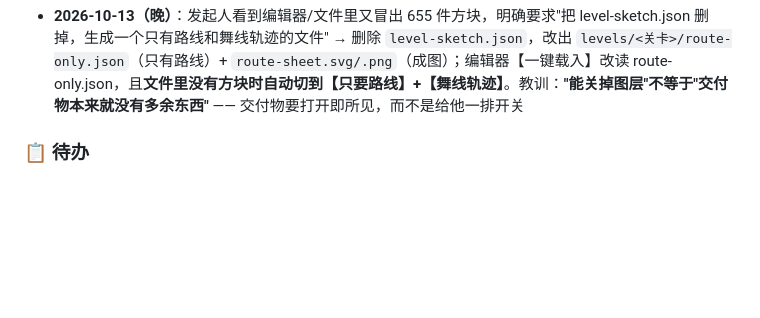
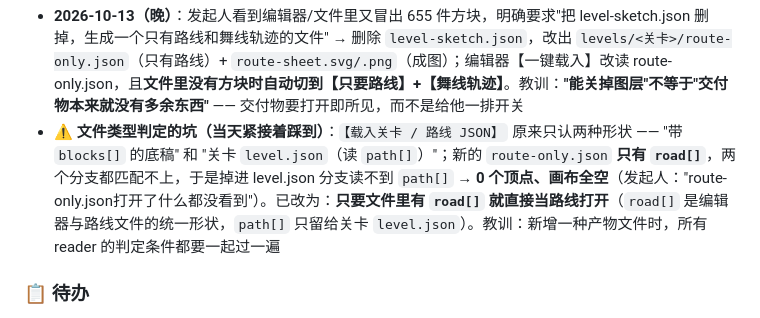
Before and after one commit to Algfz/DLnotebook, a Markdown page: AGENT.md, the part around the change. Rendered like a GitHub page; blank space fills up the shorter version.

Commit message:
docs(AGENT): 记下 route-only.json 载入出 0 顶点的判定坑（新产物要过一遍所有 reader）

```diff
--- a/AGENT.md
+++ b/AGENT.md
@@ -632,6 +632,7 @@ node tools/render-demo.js --level "Breeze" --start 100 --end 105   # 只抽一
 - [x] **关卡底稿搬出 `out/`**（发起人问"为什么放在 out 文件夹下"后定的）：`out/` 是 gitignore 的产物堆料场
   （6 万多个文件 / 6.3 GB），要人手动打开的文件不该放那儿 → 放进关卡目录，跟关卡同名同目录、纳入 git（删关时一起走，不留孤儿）。提交 `b9c50ed`
 - **2026-10-13（晚）**：发起人看到编辑器/文件里又冒出 655 件方块，明确要求"把 level-sketch.json 删掉，生成一个只有路线和舞线轨迹的文件" → 删除 `level-sketch.json`，改出 `levels/<关卡>/route-only.json`（只有路线）+ `route-sheet.svg/.png`（成图）；编辑器【一键载入】改读 route-only.json，且**文件里没有方块时自动切到【只要路线】+【舞线轨迹】**。教训：**"能关掉图层"不等于"交付物本来就没有多余东西"** —— 交付物要打开即所见，而不是给他一排开关
+- ⚠️ **文件类型判定的坑（当天紧接着踩到）**：`【载入关卡 / 路线 JSON】` 原来只认两种形状 —— "带 `blocks[]` 的底稿" 和 "关卡 `level.json`（读 `path[]`）"；新的 `route-only.json` **只有 `road[]`**，两个分支都匹配不上，于是掉进 level.json 分支读不到 `path[]` → **0 个顶点、画布全空**（发起人："route-only.json打开了什么都没看到"）。已改为：**只要文件里有 `road[]` 就直接当路线打开**（`road[]` 是编辑器与路线文件的统一形状，`path[]` 只留给关卡 `level.json`）。教训：新增一种产物文件时，所有 reader 的判定条件都要一起过一遍
 
 ### 📋 待办
 - [ ] Electron 打包（输出与目录同名的 exe，遵循社区"解压即玩"惯例）
```
